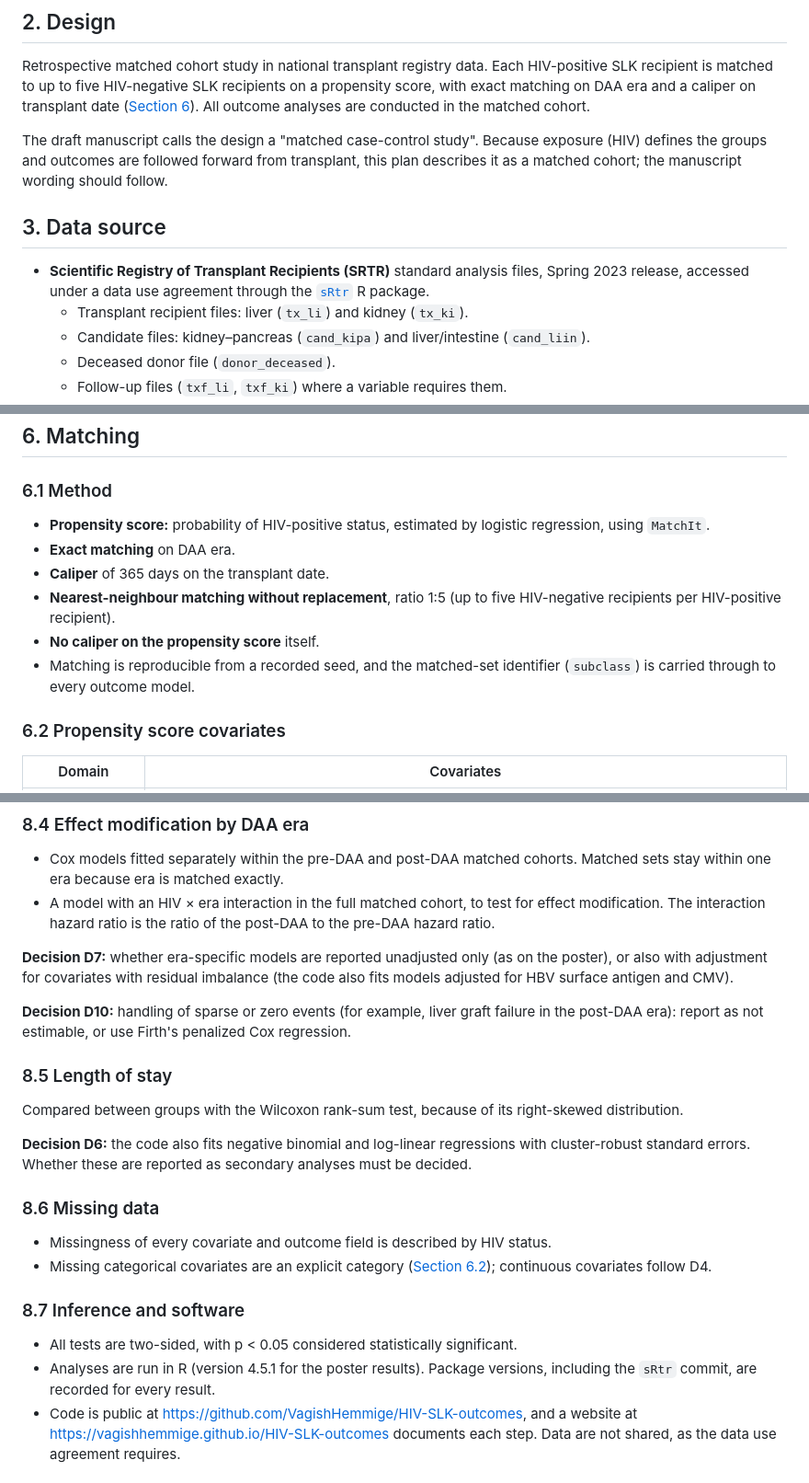
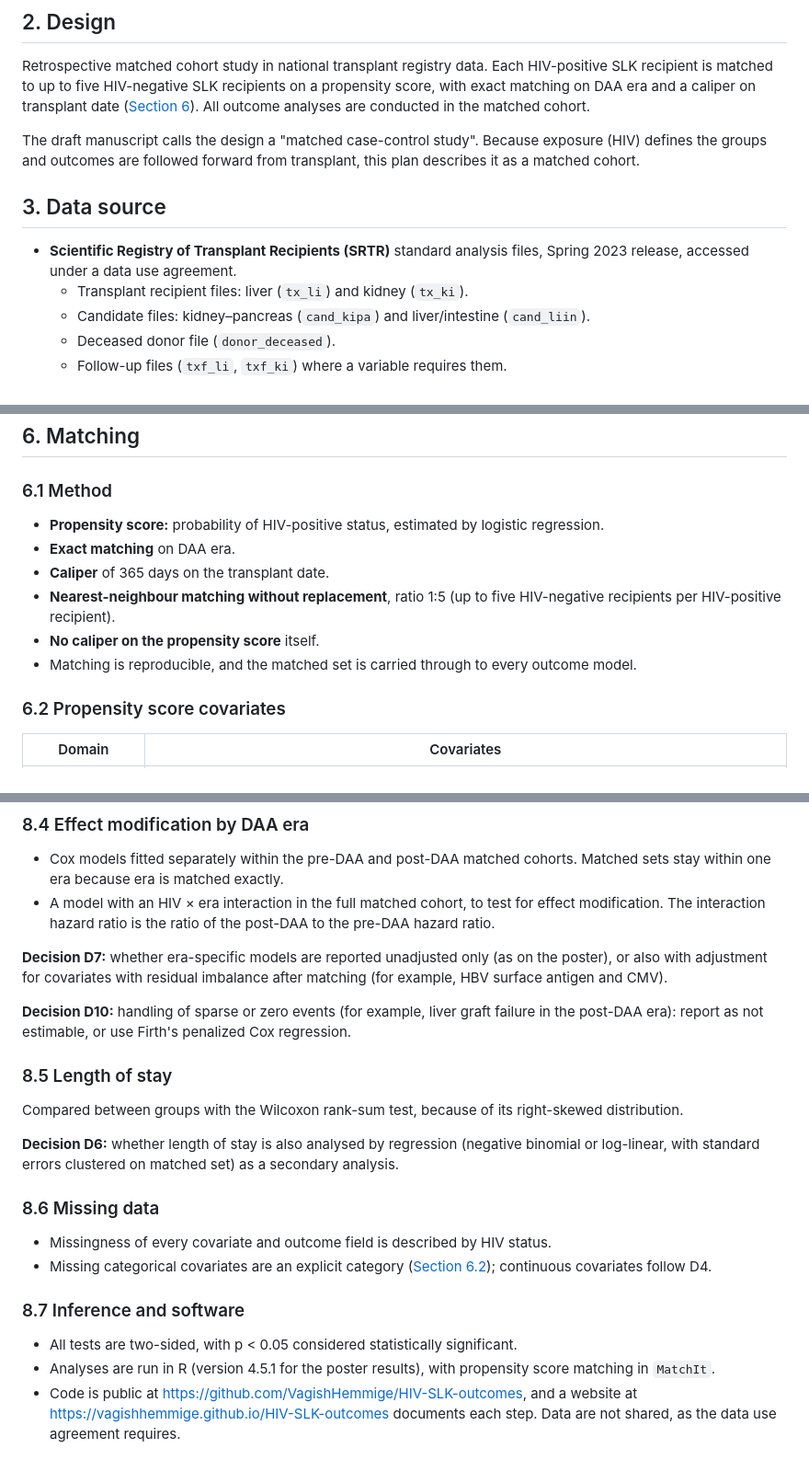
Before and after one commit to VagishHemmige/HIV-SLK-outcomes, a Markdown page: analysis-plan.md, 3 parts joined by grey strips. Shown at 92% size. Rendered like a GitHub page.

```diff
--- a/analysis-plan.md
+++ b/analysis-plan.md
@@ -24,11 +24,11 @@ To compare all-cause mortality after simultaneous liver–kidney (SLK) transplan
 
 Retrospective matched cohort study in national transplant registry data. Each HIV-positive SLK recipient is matched to up to five HIV-negative SLK recipients on a propensity score, with exact matching on DAA era and a caliper on transplant date ([Section 6](#6-matching)). All outcome analyses are conducted in the matched cohort.
 
-The draft manuscript calls the design a "matched case-control study". Because exposure (HIV) defines the groups and outcomes are followed forward from transplant, this plan describes it as a matched cohort; the manuscript wording should follow.
+The draft manuscript calls the design a "matched case-control study". Because exposure (HIV) defines the groups and outcomes are followed forward from transplant, this plan describes it as a matched cohort.
 
 ## 3. Data source
 
-- **Scientific Registry of Transplant Recipients (SRTR)** standard analysis files, Spring 2023 release, accessed under a data use agreement through the [`sRtr`](https://github.com/VagishHemmige/sRtr) R package.
+- **Scientific Registry of Transplant Recipients (SRTR)** standard analysis files, Spring 2023 release, accessed under a data use agreement.
   - Transplant recipient files: liver (`tx_li`) and kidney (`tx_ki`).
   - Candidate files: kidney–pancreas (`cand_kipa`) and liver/intestine (`cand_liin`).
   - Deceased donor file (`donor_deceased`).
@@ -85,12 +85,12 @@ The composite transplant date: the earlier of the liver and kidney transplant da
 
 ### 6.1 Method
 
-- **Propensity score:** probability of HIV-positive status, estimated by logistic regression, using `MatchIt`.
+- **Propensity score:** probability of HIV-positive status, estimated by logistic regression.
 - **Exact matching** on DAA era.
 - **Caliper** of 365 days on the transplant date.
 - **Nearest-neighbour matching without replacement**, ratio 1:5 (up to five HIV-negative recipients per HIV-positive recipient).
 - **No caliper on the propensity score** itself.
-- Matching is reproducible from a recorded seed, and the matched-set identifier (`subclass`) is carried through to every outcome model.
+- Matching is reproducible, and the matched set is carried through to every outcome model.
 
 ### 6.2 Propensity score covariates
 
@@ -162,7 +162,7 @@ Evaluated separately for the kidney and the liver graft.
 - Cox models fitted separately within the pre-DAA and post-DAA matched cohorts. Matched sets stay within one era because era is matched exactly.
 - A model with an HIV × era interaction in the full matched cohort, to test for effect modification. The interaction hazard ratio is the ratio of the post-DAA to the pre-DAA hazard ratio.
 
-**Decision D7:** whether era-specific models are reported unadjusted only (as on the poster), or also with adjustment for covariates with residual imbalance (the code also fits models adjusted for HBV surface antigen and CMV).
+**Decision D7:** whether era-specific models are reported unadjusted only (as on the poster), or also with adjustment for covariates with residual imbalance after matching (for example, HBV surface antigen and CMV).
 
 **Decision D10:** handling of sparse or zero events (for example, liver graft failure in the post-DAA era): report as not estimable, or use Firth's penalized Cox regression.
 
@@ -170,7 +170,7 @@ Evaluated separately for the kidney and the liver graft.
 
 Compared between groups with the Wilcoxon rank-sum test, because of its right-skewed distribution.
 
-**Decision D6:** the code also fits negative binomial and log-linear regressions with cluster-robust standard errors. Whether these are reported as secondary analyses must be decided.
+**Decision D6:** whether length of stay is also analysed by regression (negative binomial or log-linear, with standard errors clustered on matched set) as a secondary analysis.
 
 ### 8.6 Missing data
 
@@ -180,7 +180,7 @@ Compared between groups with the Wilcoxon rank-sum test, because of its right-sk
 ### 8.7 Inference and software
 
 - All tests are two-sided, with p < 0.05 considered statistically significant.
-- Analyses are run in R (version 4.5.1 for the poster results). Package versions, including the `sRtr` commit, are recorded for every result.
+- Analyses are run in R (version 4.5.1 for the poster results), with propensity score matching in `MatchIt`.
 - Code is public at https://github.com/VagishHemmige/HIV-SLK-outcomes, and a website at https://vagishhemmige.github.io/HIV-SLK-outcomes documents each step. Data are not shared, as the data use agreement requires.
 
 ## 9. Sensitivity analyses
```
Also changed, not shown: other parts of analysis-plan.md (+7 -7 lines), AGENTS.md (+1 -0 lines).
